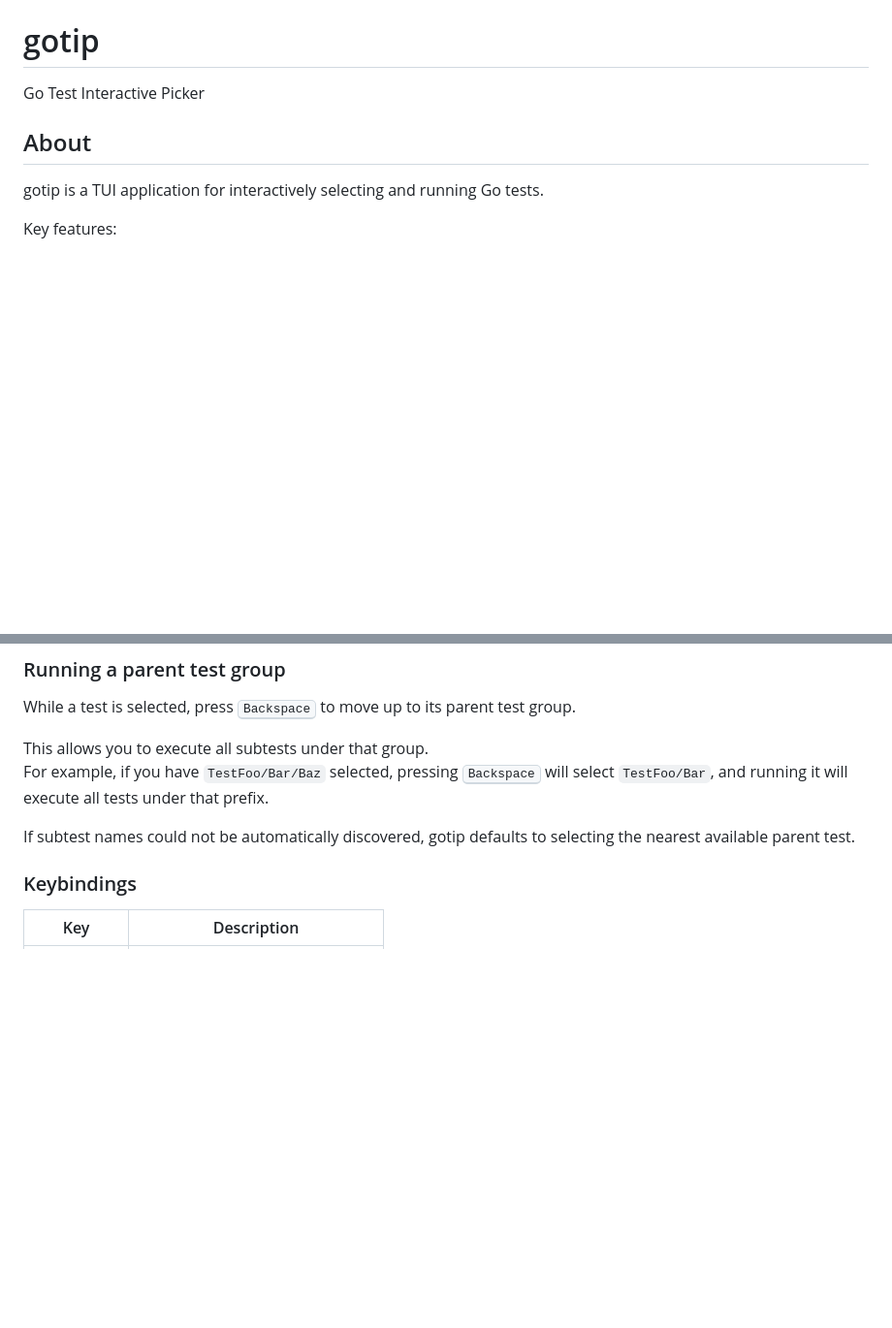
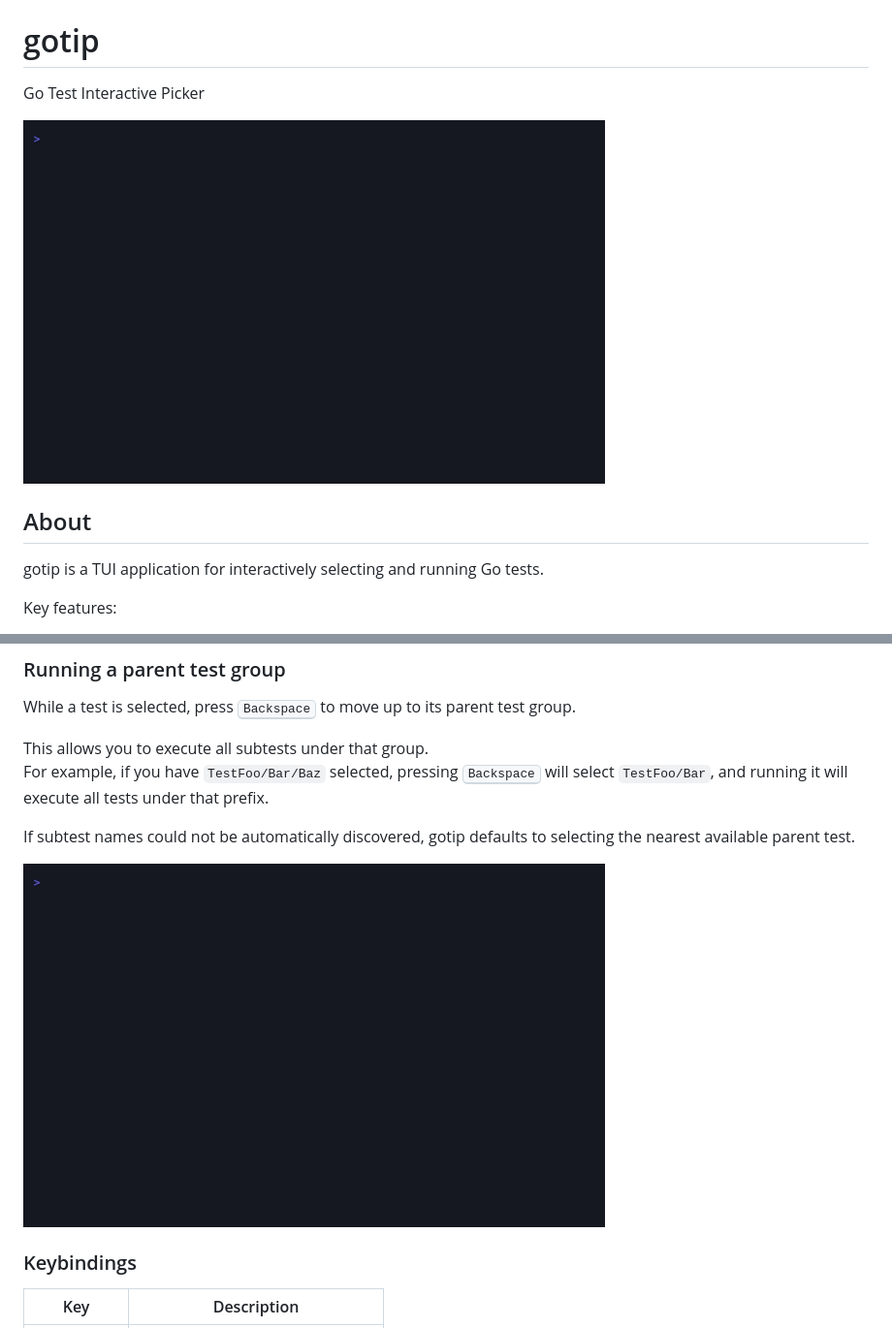
Before and after one commit to lusingander/gotip, a Markdown page: README.md, 2 parts joined by grey strips. Shown at 97% size. GitHub-like rendering; pictures changed too: img/demo.gif (added), img/group.gif (added); blank space fills up the shorter version.

Commit message:
Add demo gifs

```diff
--- a/README.md
+++ b/README.md
@@ -1,6 +1,8 @@
 # gotip
 
 Go Test Interactive Picker
+
+<img src="./img/demo.gif" width=600>
 
 ## About
 
@@ -47,6 +49,8 @@ For example, if you have `TestFoo/Bar/Baz` selected, pressing <kbd>Backspace</kb
 
 If subtest names could not be automatically discovered, gotip defaults to selecting the nearest available parent test.
 
+<img src="./img/group.gif" width=600>
+
 ### Keybindings
 
 | Key                         | Description                                |
```
Also changed, not shown: 2 other files.
